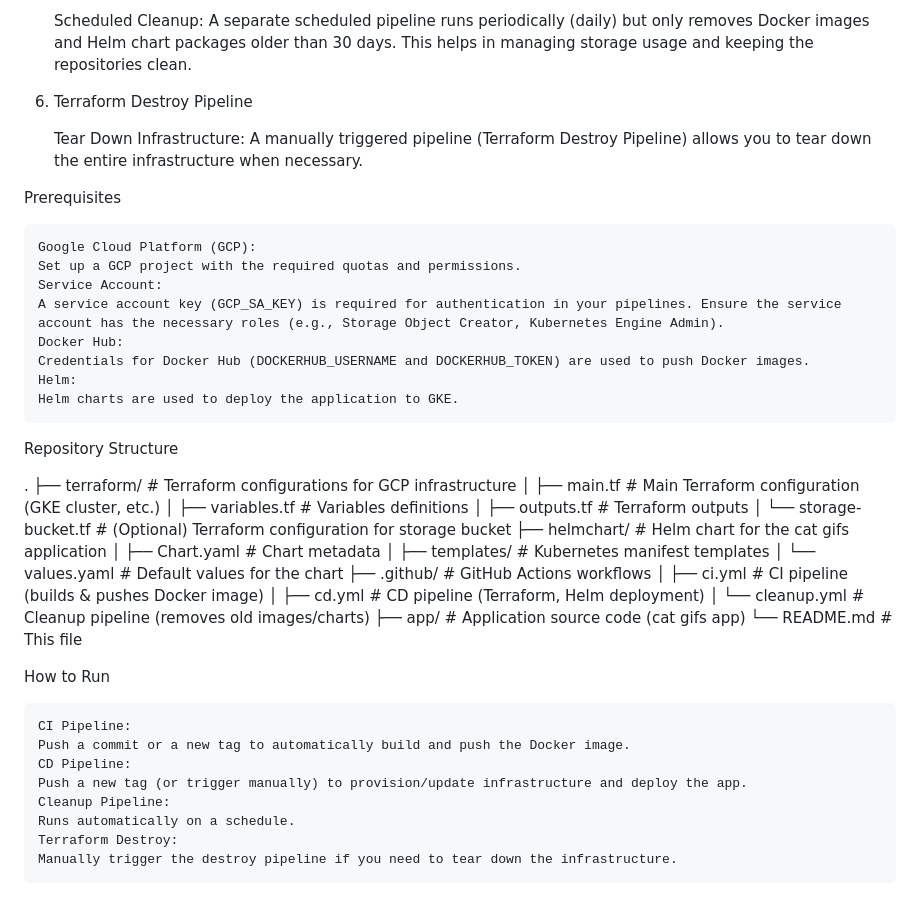
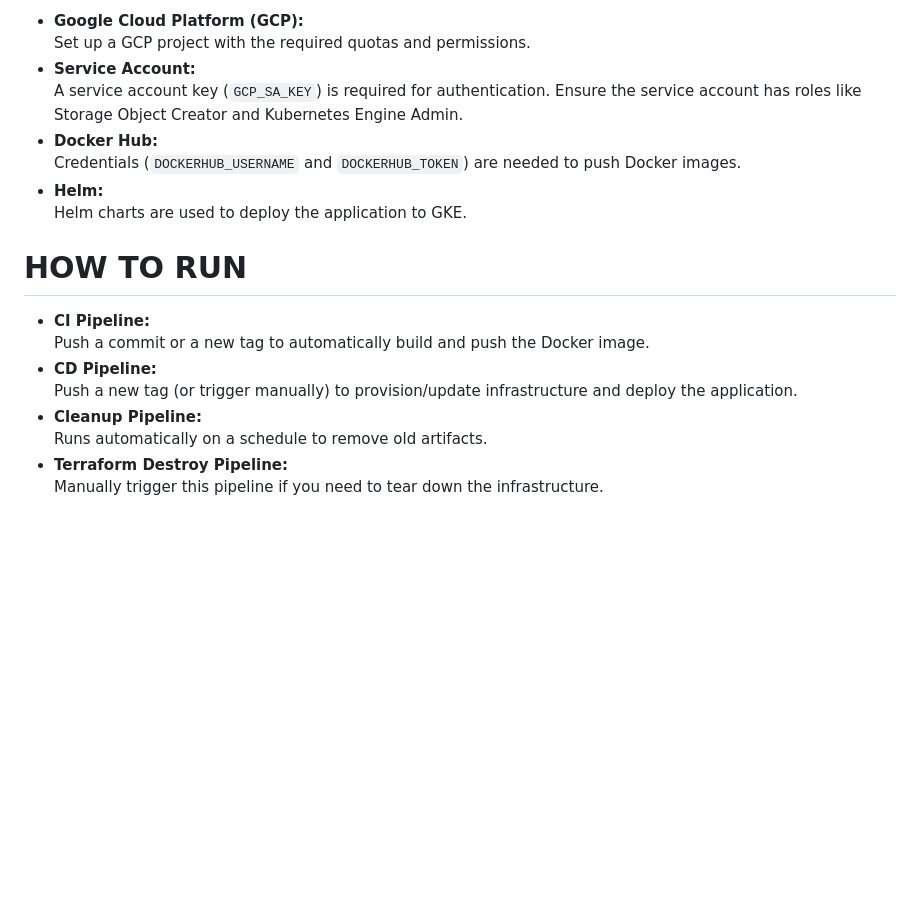
Before and after one commit to DanielKolodko/cats, a Markdown page: README.md, the part around the change printed below. GitHub-like rendering; blank space fills up the shorter version.

```diff
--- a/README.md
+++ b/README.md
@@ -52,49 +58,20 @@ How It Operates
 
-    Scheduled Cleanup:
-    A separate scheduled pipeline runs periodically (daily) but only removes Docker images and Helm chart packages older than 30 days. This helps in managing storage usage and keeping the repositories clean.
+- **Google Cloud Platform (GCP):**
+  Set up a GCP project with the required quotas and permissions.
+- **Service Account:**
+  A service account key (`GCP_SA_KEY`) is required for authentication. Ensure the service account has roles like Storage Object Creator and Kubernetes Engine Admin.
+- **Docker Hub:**
+  Credentials (`DOCKERHUB_USERNAME` and `DOCKERHUB_TOKEN`) are needed to push Docker images.
+- **Helm:**
+  Helm charts are used to deploy the application to GKE.
 
-6. Terraform Destroy Pipeline
+# HOW TO RUN
 
-    Tear Down Infrastructure:
-    A manually triggered pipeline (Terraform Destroy Pipeline) allows you to tear down the entire infrastructure when necessary.
-
-Prerequisites
-
-    Google Cloud Platform (GCP):
-    Set up a GCP project with the required quotas and permissions.
-    Service Account:
-    A service account key (GCP_SA_KEY) is required for authentication in your pipelines. Ensure the service account has the necessary roles (e.g., Storage Object Creator, Kubernetes Engine Admin).
-    Docker Hub:
-    Credentials for Docker Hub (DOCKERHUB_USERNAME and DOCKERHUB_TOKEN) are used to push Docker images.
-    Helm:
-    Helm charts are used to deploy the application to GKE.
-
-Repository Structure
-
-.
-├── terraform/                # Terraform configurations for GCP infrastructure
-│   ├── main.tf               # Main Terraform configuration (GKE cluster, etc.)
-│   ├── variables.tf          # Variables definitions
-│   ├── outputs.tf            # Terraform outputs
-│   └── storage-bucket.tf     # (Optional) Terraform configuration for storage bucket
-├── helmchart/                # Helm chart for the cat gifs application
-│   ├── Chart.yaml            # Chart metadata
-│   ├── templates/            # Kubernetes manifest templates
-│   └── values.yaml           # Default values for the chart
-├── .github/                  # GitHub Actions workflows
-│   ├── ci.yml                # CI pipeline (builds & pushes Docker image)
-│   ├── cd.yml                # CD pipeline (Terraform, Helm deployment)
-│   └── cleanup.yml           # Cleanup pipeline (removes old images/charts)
-├── app/                      # Application source code (cat gifs app)
-└── README.md                 # This file
-
-How to Run
-
-    CI Pipeline:
-    Push a commit or a new tag to automatically build and push the Docker image.
-    CD Pipeline:
-    Push a new tag (or trigger manually) to provision/update infrastructure and deploy the app.
-    Cleanup Pipeline:
-    Runs automatically on a schedule.
-    Terraform Destroy:
-    Manually trigger the destroy pipeline if you need to tear down the infrastructure.
+- **CI Pipeline:**
+  Push a commit or a new tag to automatically build and push the Docker image.
+- **CD Pipeline:**
+  Push a new tag (or trigger manually) to provision/update infrastructure and deploy the application.
+- **Cleanup Pipeline:**
+  Runs automatically on a schedule to remove old artifacts.
+- **Terraform Destroy Pipeline:**
+  Manually trigger this pipeline if you need to tear down the infrastructure.
```
Also changed, not shown: other parts of README.md (+42 -36 lines).
